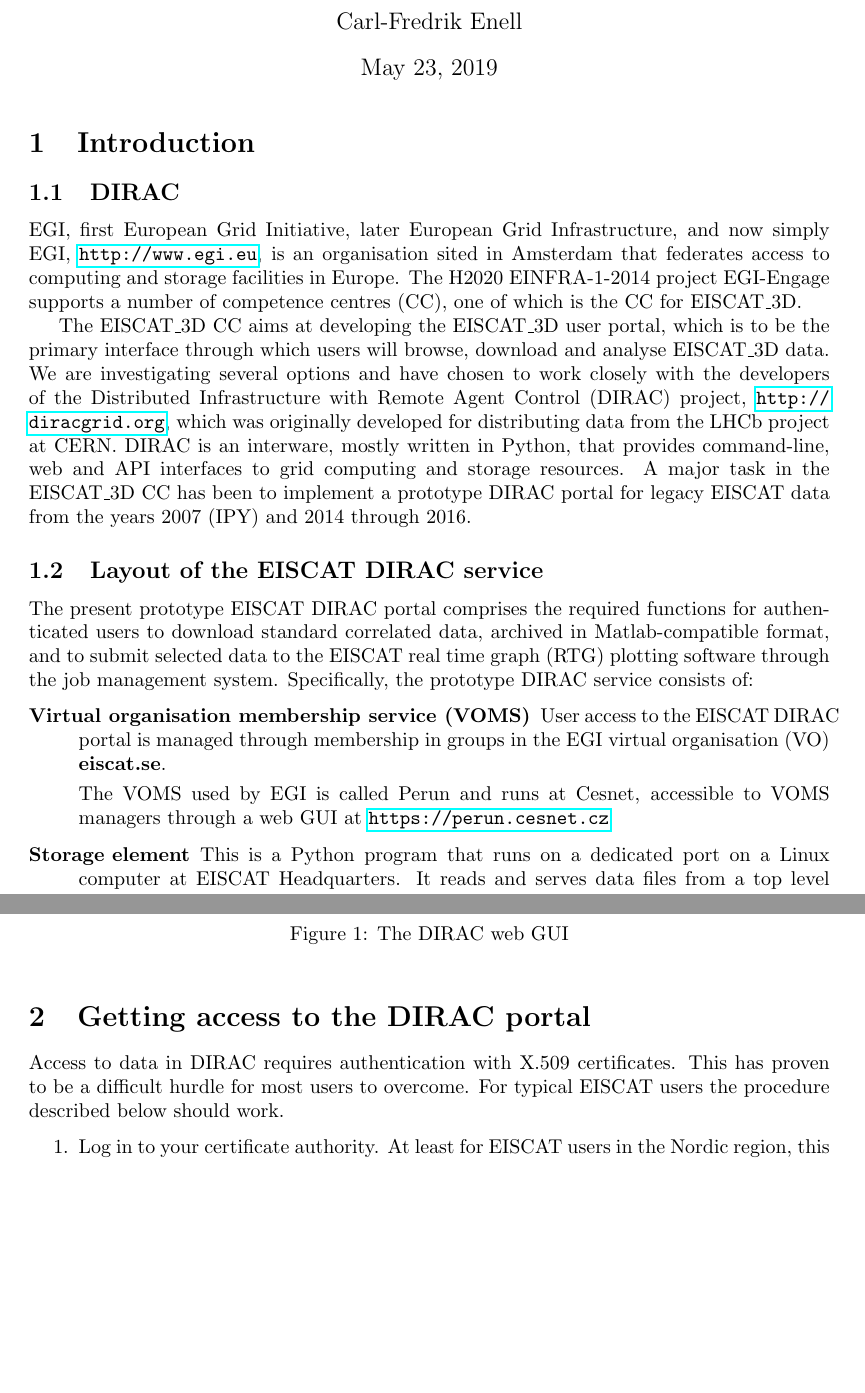
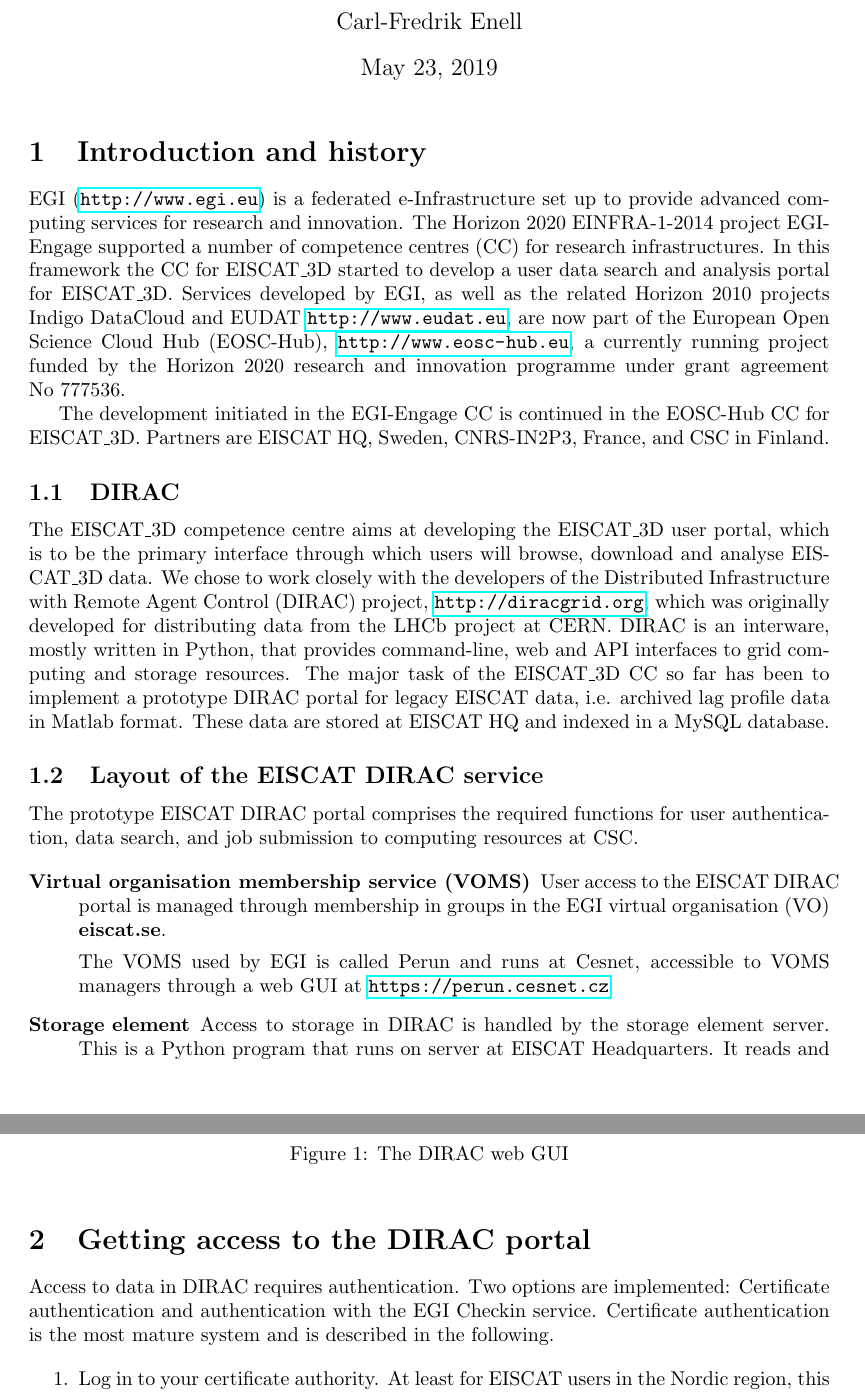
Before and after one commit to cfenell/dirac-instr, a LaTeX document (DIRAC-instruction.tex): two parts of pages 1 and 2 of 13, joined at a grey line, cut so that both start at the same text, the shorter picture padded with empty space. Compiled offline with pdfLaTeX.

Commit message:
Started updating the DIRAC instructions for the current state of the EOSC-Hub CC Eiscat 3D portal

```diff
--- a/DIRAC-instruction.tex
+++ b/DIRAC-instruction.tex
@@ -19,42 +19,45 @@
 \begin{document}
 \maketitle{}
 
-\section{Introduction}
+\section{Introduction and history}
 \label{sec:intro}
+
+EGI (\url{http://www.egi.eu}) is a federated e-Infrastructure set up
+to provide advanced computing services for research and innovation.
+The Horizon 2020 EINFRA-1-2014 project EGI-Engage supported a number
+of competence centres (CC) for research infrastructures. In this
+framework the CC for \etd{} started to develop a user data search and
+analysis portal for \etd{}. Services developed by EGI, as well as the
+related Horizon 2010 projects Indigo DataCloud and EUDAT
+\url{http://www.eudat.eu}, are now part of the European Open Science
+Cloud Hub (EOSC-Hub), \url{http://www.eosc-hub.eu}, a currently
+running project funded by the Horizon 2020 research and innovation
+programme under grant agreement No~777536.
+
+The development initiated in the EGI-Engage CC is continued in the EOSC-Hub CC for \etd{}. Partners are EISCAT HQ, Sweden, CNRS-IN2P3, France, and CSC in Finland.
 
 \subsection{DIRAC}
 \label{sec:dirac}
-
-EGI, first European Grid Initiative, later European Grid
-Infrastructure, and now simply EGI, \url{http://www.egi.eu}, is an
-organisation sited in Amsterdam that federates access to computing and
-storage facilities in Europe. The H2020 EINFRA-1-2014 project
-EGI-Engage supports a number of competence centres (CC), one of which
-is the CC for \etd{}.
-
-The \etd{} CC aims at developing the \etd{} user portal, which is to be the
-primary interface through which users will browse, download and
-analyse \etd{} data.  We are investigating several options and have
-chosen to work closely with the developers of the Distributed
-Infrastructure with Remote Agent Control (DIRAC) project,
-\url{http://diracgrid.org}, which was originally developed for
-distributing data from the LHCb project at CERN. DIRAC is an
-interware, mostly written in Python, that provides command-line, web
-and API interfaces to grid computing and storage resources. A major
-task in the \etd{} CC has been to implement a prototype DIRAC portal
-for legacy EISCAT data from the years 2007 (IPY) and 2014 through
-2016.
+The \etd{} competence centre aims at developing the \etd{} user
+portal, which is to be the primary interface through which users will
+browse, download and analyse \etd{} data.  We chose to work closely
+with the developers of the Distributed Infrastructure with Remote
+Agent Control (DIRAC) project, \url{http://diracgrid.org}, which was
+originally developed for distributing data from the LHCb project at
+CERN. DIRAC is an interware, mostly written in Python, that provides
+command-line, web and API interfaces to grid computing and storage
+resources. The major task of the \etd{} CC so far has been to
+implement a prototype DIRAC portal for legacy EISCAT data,
+i.e. archived lag profile data in Matlab format. These data are stored
+at EISCAT HQ and indexed in a MySQL database.
 
 \subsection{Layout of the EISCAT DIRAC service}
 \label{sec:eiscat-dirac}
 
 
-The present prototype EISCAT DIRAC portal comprises the required
-functions for authenticated users to download standard correlated
-data, archived in Matlab-compatible format, and to submit selected
-data to the EISCAT real time graph (RTG) plotting software through the
-job management system. Specifically, the prototype DIRAC service
-consists of:
+The prototype EISCAT DIRAC portal comprises the required functions for
+user authentication, data search, and job submission to computing
+resources at CSC.
 
 \begin{description}
 
@@ -66,8 +69,6 @@
   at Cesnet, accessible to VOMS managers through a web GUI at
   \url{https://perun.cesnet.cz}
 
-\item[Storage element] This is a Python program that runs on a
-  dedicated port on a Linux computer at EISCAT Headquarters. It reads
-  and serves data files from a top level directory, where the 2007 and
-  2013--2017 data directories are linked from the actual storage.
+\item[Storage element] Access to storage in DIRAC is handled by the storage element server. This is a Python program that runs on server at EISCAT Headquarters. It reads
+  and serves data files from a top level directory, where presently data from 1981--1983, 2007 (IPY) and 2011--2019 are linked from the main storage server.
 
@@ -99,10 +100,10 @@
 \section{Getting access to the DIRAC portal}
 \label{sec:access}
 
-Access to data in DIRAC requires authentication with X.509
-certificates. This has proven to be a difficult hurdle for most users
-to overcome. For typical EISCAT users the procedure described below
-should work.
+Access to data in DIRAC requires authentication. Two options are implemented: Certificate authentication and authentication with the EGI Checkin service.
+Certificate authentication is the most mature system and is described in the following.
+
+
 
 \begin{enumerate}
 
```
Also changed, not shown: DIRAC-instruction.tex (7 more changed lines).
